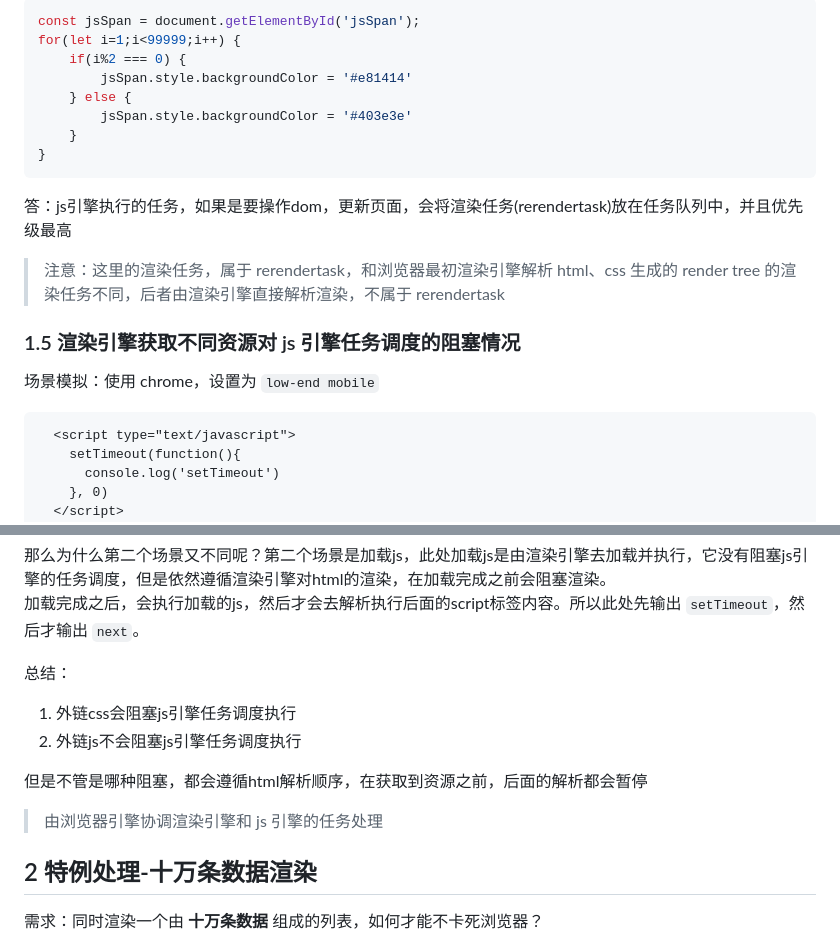
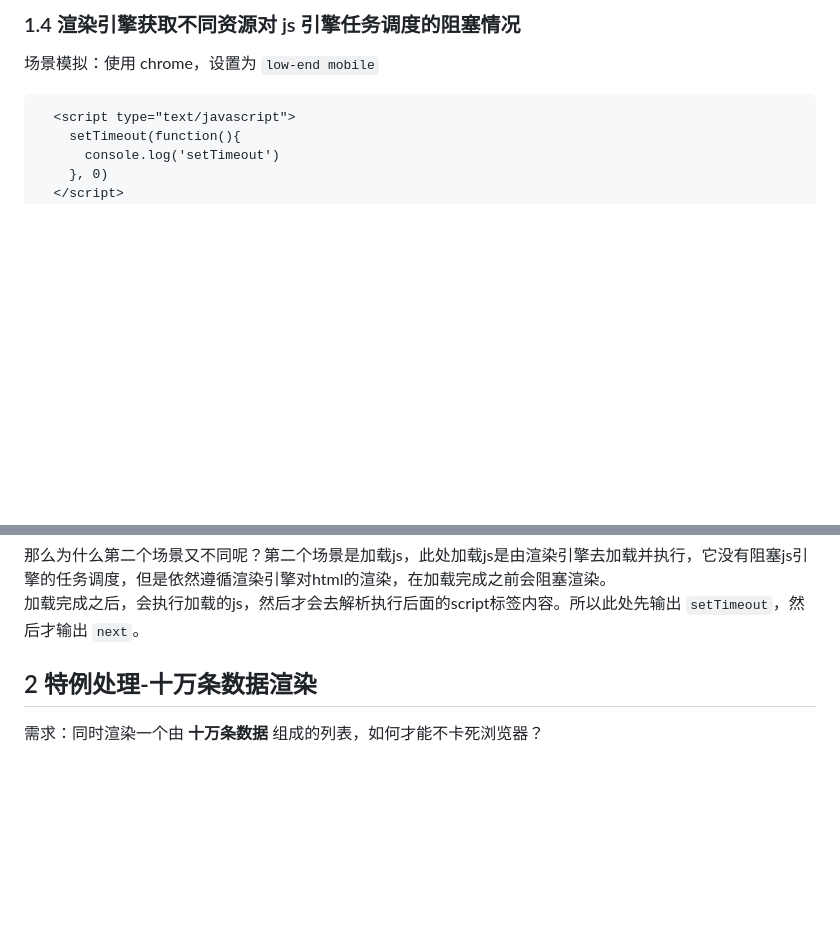
Before and after one commit to heyunjiang/Blog, a Markdown page: browser/深入浏览器-事件循环.md, 2 parts joined by grey strips. Rendered like a GitHub page; blank space fills up the shorter version.

````diff
--- a/browser/深入浏览器-事件循环.md
+++ b/browser/深入浏览器-事件循环.md
@@ -59,20 +58,5 @@ time: 2019.01.09
 
-```javascript
-const jsSpan = document.getElementById('jsSpan');
-for(let i=1;i<99999;i++) {
-    if(i%2 === 0) {
-        jsSpan.style.backgroundColor = '#e81414'
-    } else {
-        jsSpan.style.backgroundColor = '#403e3e'
-    }
-}
-```
-
-答：js引擎执行的任务，如果是要操作dom，更新页面，会将渲染任务(rerendertask)放在任务队列中，并且优先级最高
-
-> 注意：这里的渲染任务，属于 rerendertask，和浏览器最初渲染引擎解析 html、css 生成的 render tree 的渲染任务不同，后者由渲染引擎直接解析渲染，不属于 rerendertask
-
-### 1.5 渲染引擎获取不同资源对 js 引擎任务调度的阻塞情况
+### 1.4 渲染引擎获取不同资源对 js 引擎任务调度的阻塞情况
 
 场景模拟：使用 chrome，设置为 `low-end mobile`
 
@@ -113,15 +97,6 @@ for(let i=1;i<99999;i++) {
 
 那么为什么第二个场景又不同呢？第二个场景是加载js，此处加载js是由渲染引擎去加载并执行，它没有阻塞js引擎的任务调度，但是依然遵循渲染引擎对html的渲染，在加载完成之前会阻塞渲染。
 加载完成之后，会执行加载的js，然后才会去解析执行后面的script标签内容。所以此处先输出 `setTimeout`，然后才输出 `next`。
-
-总结：
-
-1. 外链css会阻塞js引擎任务调度执行
-2. 外链js不会阻塞js引擎任务调度执行
-
-但是不管是哪种阻塞，都会遵循html解析顺序，在获取到资源之前，后面的解析都会暂停
-
-> 由浏览器引擎协调渲染引擎和 js 引擎的任务处理
 
 ## 2 特例处理-十万条数据渲染
 
````
Also changed, not shown: other parts of browser/深入浏览器-事件循环.md (+15 -16 lines), browser/深入浏览器-浏览器.md (+7 -5 lines), images/taskQueue.jpg (added).
